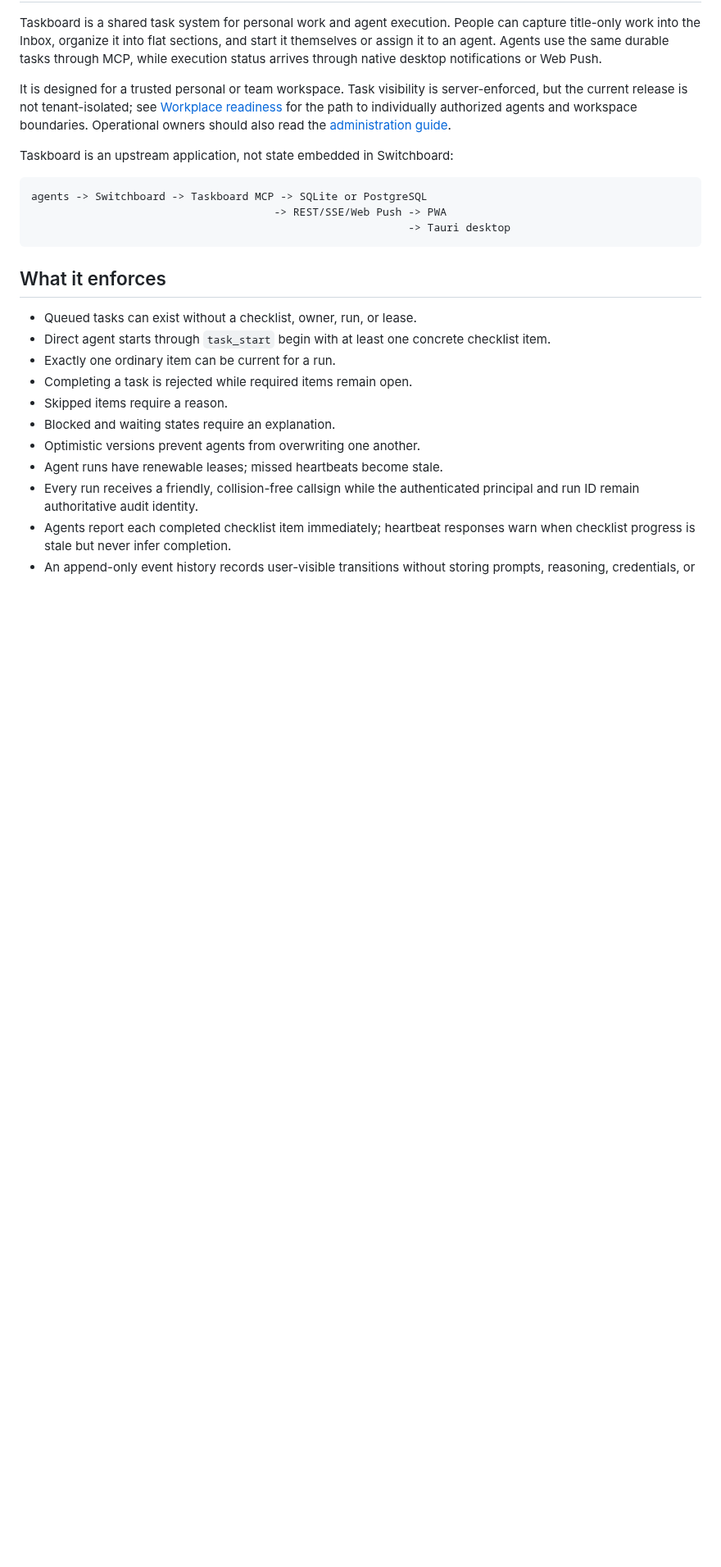
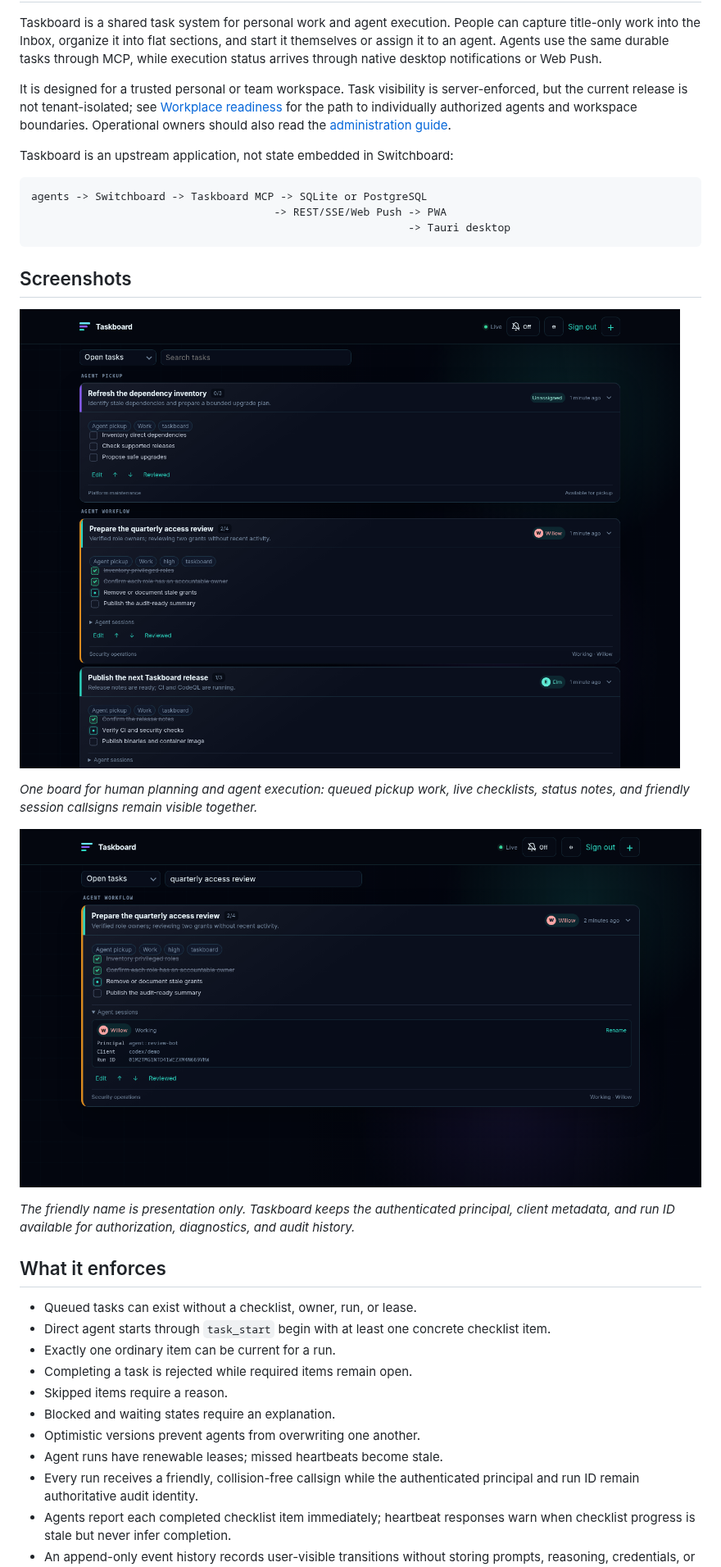
Before and after one commit to kilo666mj/taskboard, a Markdown page: README.md, the part around the change. Shown at 82% size. Rendered like a GitHub page; pictures changed too: docs/images/taskboard-agent-session.png (added), docs/images/taskboard-overview.png (added); blank space fills up the shorter version.

Commit message:
docs: add Taskboard screenshots (#30)

````diff
--- a/README.md
+++ b/README.md
@@ -19,6 +19,20 @@ agents -> Switchboard -> Taskboard MCP -> SQLite or PostgreSQL
                                       -> REST/SSE/Web Push -> PWA
                                                            -> Tauri desktop
 ```
+
+## Screenshots
+
+![Taskboard showing an agent-pickup queue and two active agents with distinct callsigns and incremental checklist progress](docs/images/taskboard-overview.png)
+
+*One board for human planning and agent execution: queued pickup work, live
+checklists, status notes, and friendly session callsigns remain visible
+together.*
+
+![Expanded Taskboard agent session showing its friendly callsign, authenticated principal, client metadata, and server-issued run ID](docs/images/taskboard-agent-session.png)
+
+*The friendly name is presentation only. Taskboard keeps the authenticated
+principal, client metadata, and run ID available for authorization, diagnostics,
+and audit history.*
 
 ## What it enforces
 
````
